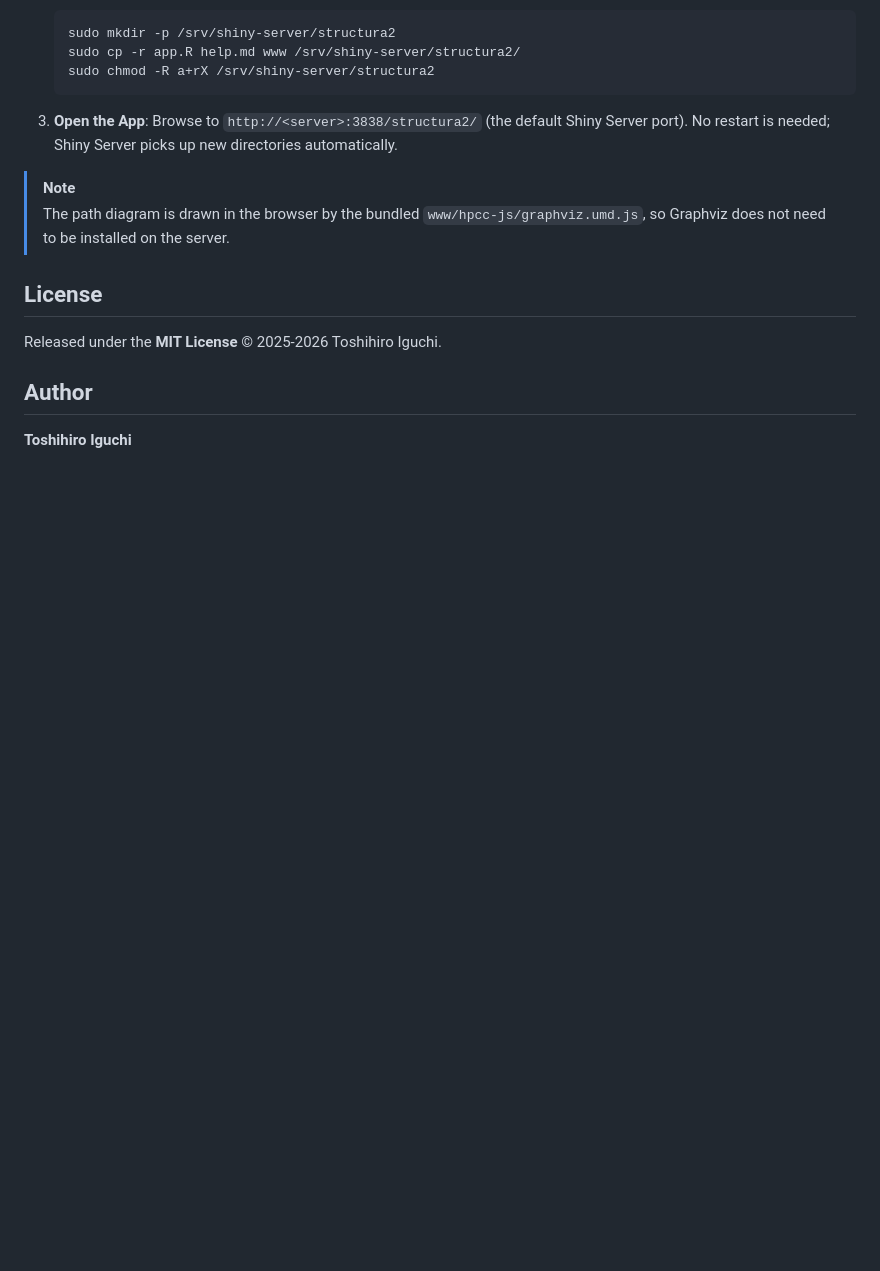
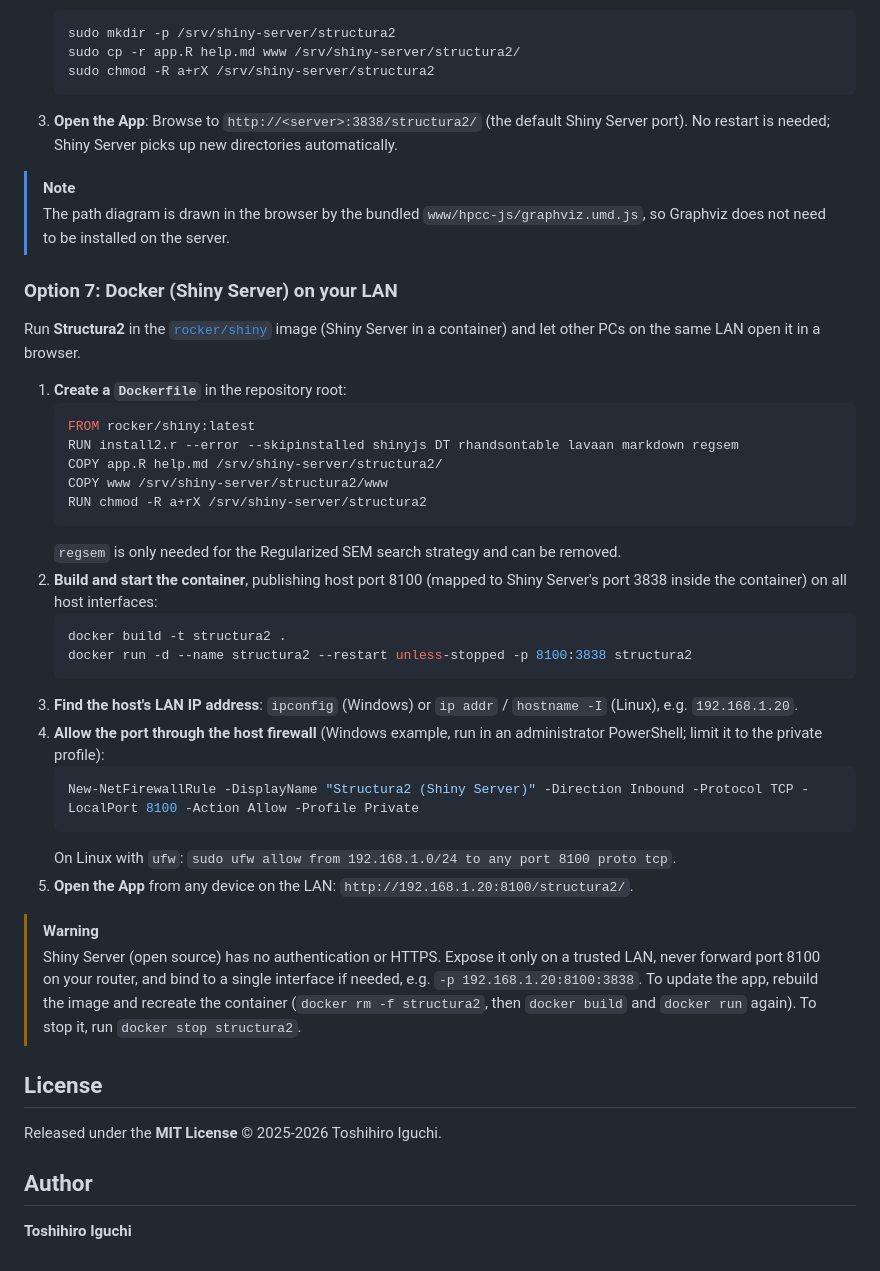
Before and after one commit to ToshihiroIguchi/Structura2, a Markdown page: README.md, the part around the change. GitHub-like rendering; blank space fills up the shorter version.

Commit message:
docs(readme): add Docker (Shiny Server) LAN deployment on port 8100
Co-Authored-By: Claude Sonnet 5.5 <noreply@anthropic.com>
Claude-Session: https://claude.ai/code/session_01N1XKMNfzCgHVp9QfQi7KLU

````diff
--- a/README.md
+++ b/README.md
@@ -261,6 +261,35 @@ You can host **Structura2** as a regular Shiny app on [Shiny Server](https://pos
 > [!NOTE]
 > The path diagram is drawn in the browser by the bundled `www/hpcc-js/graphviz.umd.js`, so Graphviz does not need to be installed on the server.
 
+### Option 7: Docker (Shiny Server) on your LAN
+
+Run **Structura2** in the [`rocker/shiny`](https://rocker-project.org/images/versioned/shiny.html) image (Shiny Server in a container) and let other PCs on the same LAN open it in a browser.
+
+1. **Create a `Dockerfile`** in the repository root:
+   ```dockerfile
+   FROM rocker/shiny:latest
+   RUN install2.r --error --skipinstalled shinyjs DT rhandsontable lavaan markdown regsem
+   COPY app.R help.md /srv/shiny-server/structura2/
+   COPY www /srv/shiny-server/structura2/www
+   RUN chmod -R a+rX /srv/shiny-server/structura2
+   ```
+   `regsem` is only needed for the Regularized SEM search strategy and can be removed.
+2. **Build and start the container**, publishing host port 8100 (mapped to Shiny Server's port 3838 inside the container) on all host interfaces:
+   ```bash
+   docker build -t structura2 .
+   docker run -d --name structura2 --restart unless-stopped -p 8100:3838 structura2
+   ```
+3. **Find the host's LAN IP address**: `ipconfig` (Windows) or `ip addr` / `hostname -I` (Linux), e.g. `192.168.1.20`.
+4. **Allow the port through the host firewall** (Windows example, run in an administrator PowerShell; limit it to the private profile):
+   ```powershell
+   New-NetFirewallRule -DisplayName "Structura2 (Shiny Server)" -Direction Inbound -Protocol TCP -LocalPort 8100 -Action Allow -Profile Private
+   ```
+   On Linux with `ufw`: `sudo ufw allow from 192.168.1.0/24 to any port 8100 proto tcp`.
+5. **Open the App** from any device on the LAN: `http://192.168.1.20:8100/structura2/`.
+
+> [!WARNING]
+> Shiny Server (open source) has no authentication or HTTPS. Expose it only on a trusted LAN, never forward port 8100 on your router, and bind to a single interface if needed, e.g. `-p 192.168.1.20:8100:3838`. To update the app, rebuild the image and recreate the container (`docker rm -f structura2`, then `docker build` and `docker run` again). To stop it, run `docker stop structura2`.
+
 ## License
 
 Released under the **MIT License** © 2025-2026 Toshihiro Iguchi.
````
